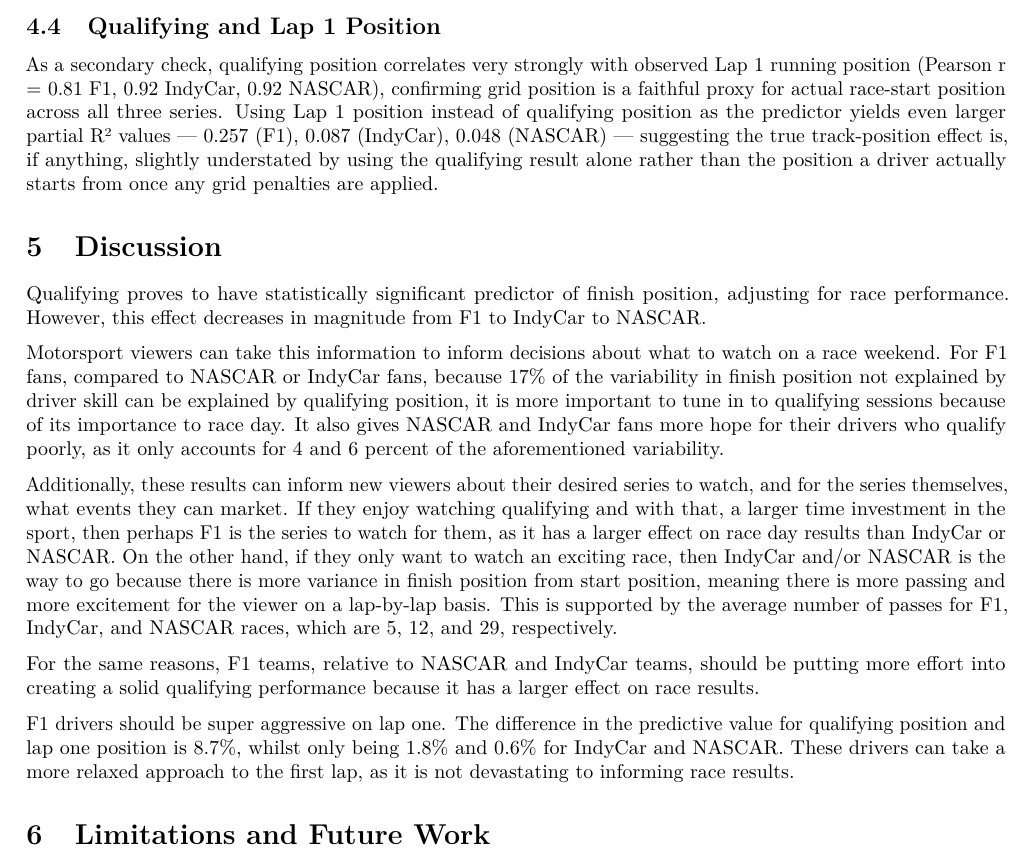
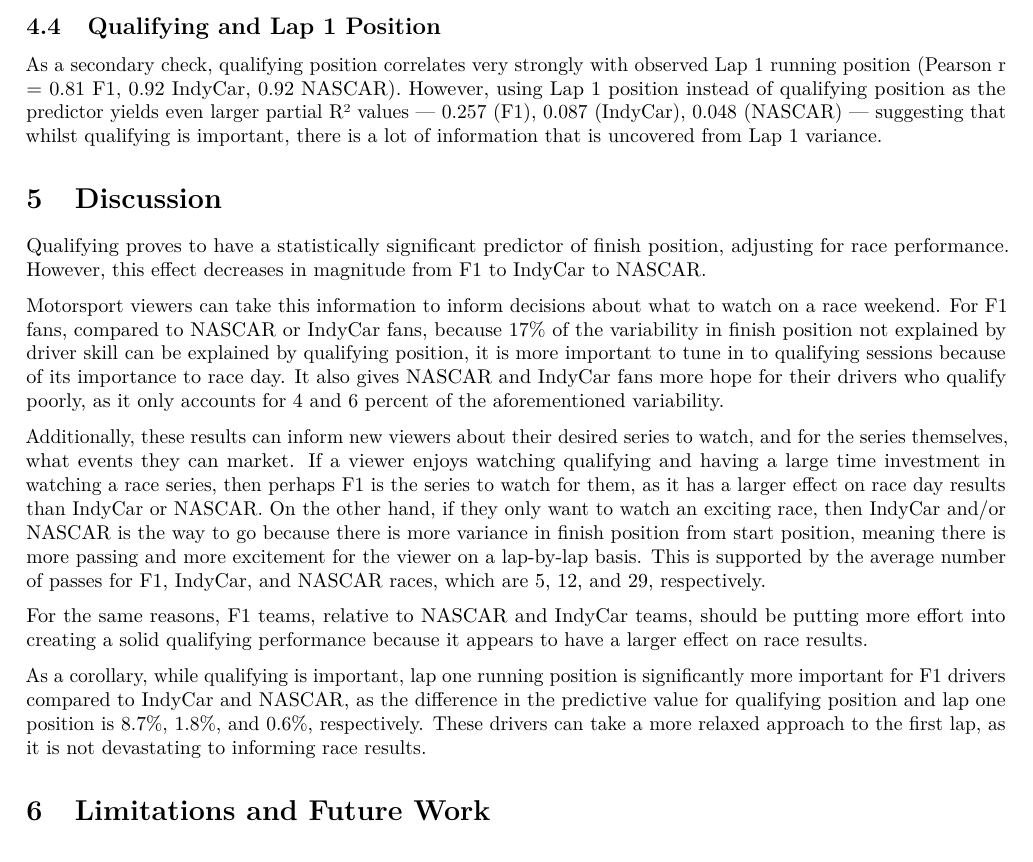
Before and after one commit to ArchithSharma/raceindycar_manuscript, a LaTeX paper (_tex/index.tex): part of page 10 of 10, cut so that both start at the same text. Compiled offline with pdfLaTeX.

Commit message:
Built site for gh-pages

```diff
--- a/_tex/index.tex
+++ b/_tex/index.tex
@@ -198,7 +198,7 @@
 \@ifundefined{xmpquote}{\newcommand{\xmpquote}[1]{#1}}{}
 \makeatother
 \hypersetup{
-  pdftitle={RaceIndyCar: Analysis of motorsport qualifying with a novel Python package},
+  pdftitle={Start Strong: An Analysis of Motorsport Qualifying with a Novel Python Package},
   pdfauthor={Anonymous},
   pdfkeywords={\xmpquote{Motorsports}, \xmpquote{IndyCar}, \xmpquote{Formula
 1}, \xmpquote{NASCAR}, \xmpquote{Qualifying}, \xmpquote{Sports
@@ -955,20 +958,17 @@ Position}\label{qualifying-and-lap-1-position}
 
 As a secondary check, qualifying position correlates very strongly with
 observed Lap 1 running position (Pearson r = 0.81 F1, 0.92 IndyCar, 0.92
-NASCAR), confirming grid position is a faithful proxy for actual
-race-start position across all three series. Using Lap 1 position
-instead of qualifying position as the predictor yields even larger
-partial R² values --- 0.257 (F1), 0.087 (IndyCar), 0.048 (NASCAR) ---
-suggesting the true track-position effect is, if anything, slightly
-understated by using the qualifying result alone rather than the
-position a driver actually starts from once any grid penalties are
-applied.
+NASCAR). However, using Lap 1 position instead of qualifying position as
+the predictor yields even larger partial R² values --- 0.257 (F1), 0.087
+(IndyCar), 0.048 (NASCAR) --- suggesting that whilst qualifying is
+important, there is a lot of information that is uncovered from Lap 1
+variance.
 
 \section{Discussion}\label{discussion}
 
-Qualifying proves to have statistically significant predictor of finish
-position, adjusting for race performance. However, this effect decreases
-in magnitude from F1 to IndyCar to NASCAR.
+Qualifying proves to have a statistically significant predictor of
+finish position, adjusting for race performance. However, this effect
+decreases in magnitude from F1 to IndyCar to NASCAR.
 
 Motorsport viewers can take this information to inform decisions about
 what to watch on a race weekend. For F1 fans, compared to NASCAR or
@@ -981,25 +981,26 @@ percent of the aforementioned variability.
 
 Additionally, these results can inform new viewers about their desired
 series to watch, and for the series themselves, what events they can
-market. If they enjoy watching qualifying and with that, a larger time
-investment in the sport, then perhaps F1 is the series to watch for
-them, as it has a larger effect on race day results than IndyCar or
-NASCAR. On the other hand, if they only want to watch an exciting race,
-then IndyCar and/or NASCAR is the way to go because there is more
-variance in finish position from start position, meaning there is more
-passing and more excitement for the viewer on a lap-by-lap basis. This
-is supported by the average number of passes for F1, IndyCar, and NASCAR
-races, which are 5, 12, and 29, respectively.
+market. If a viewer enjoys watching qualifying and having a large time
+investment in watching a race series, then perhaps F1 is the series to
+watch for them, as it has a larger effect on race day results than
+IndyCar or NASCAR. On the other hand, if they only want to watch an
+exciting race, then IndyCar and/or NASCAR is the way to go because there
+is more variance in finish position from start position, meaning there
+is more passing and more excitement for the viewer on a lap-by-lap
+basis. This is supported by the average number of passes for F1,
+IndyCar, and NASCAR races, which are 5, 12, and 29, respectively.
 
 For the same reasons, F1 teams, relative to NASCAR and IndyCar teams,
 should be putting more effort into creating a solid qualifying
-performance because it has a larger effect on race results.
+performance because it appears to have a larger effect on race results.
 
-F1 drivers should be super aggressive on lap one. The difference in the
-predictive value for qualifying position and lap one position is 8.7\%,
-whilst only being 1.8\% and 0.6\% for IndyCar and NASCAR. These drivers
-can take a more relaxed approach to the first lap, as it is not
-devastating to informing race results.
+As a corollary, while qualifying is important, lap one running position
+is significantly more important for F1 drivers compared to IndyCar and
+NASCAR, as the difference in the predictive value for qualifying
+position and lap one position is 8.7\%, 1.8\%, and 0.6\%, respectively.
+These drivers can take a more relaxed approach to the first lap, as it
+is not devastating to informing race results.
 
 \section{Limitations and Future Work}\label{limitations-and-future-work}
 
```
Also changed, not shown: _tex/index_files/figure-pdf/cell-6-output-1.pdf, _tex/index_files/figure-pdf/cell-7-output-1.pdf, index.pdf, _tex/index.tex (29 more changed lines), 2 other files.
